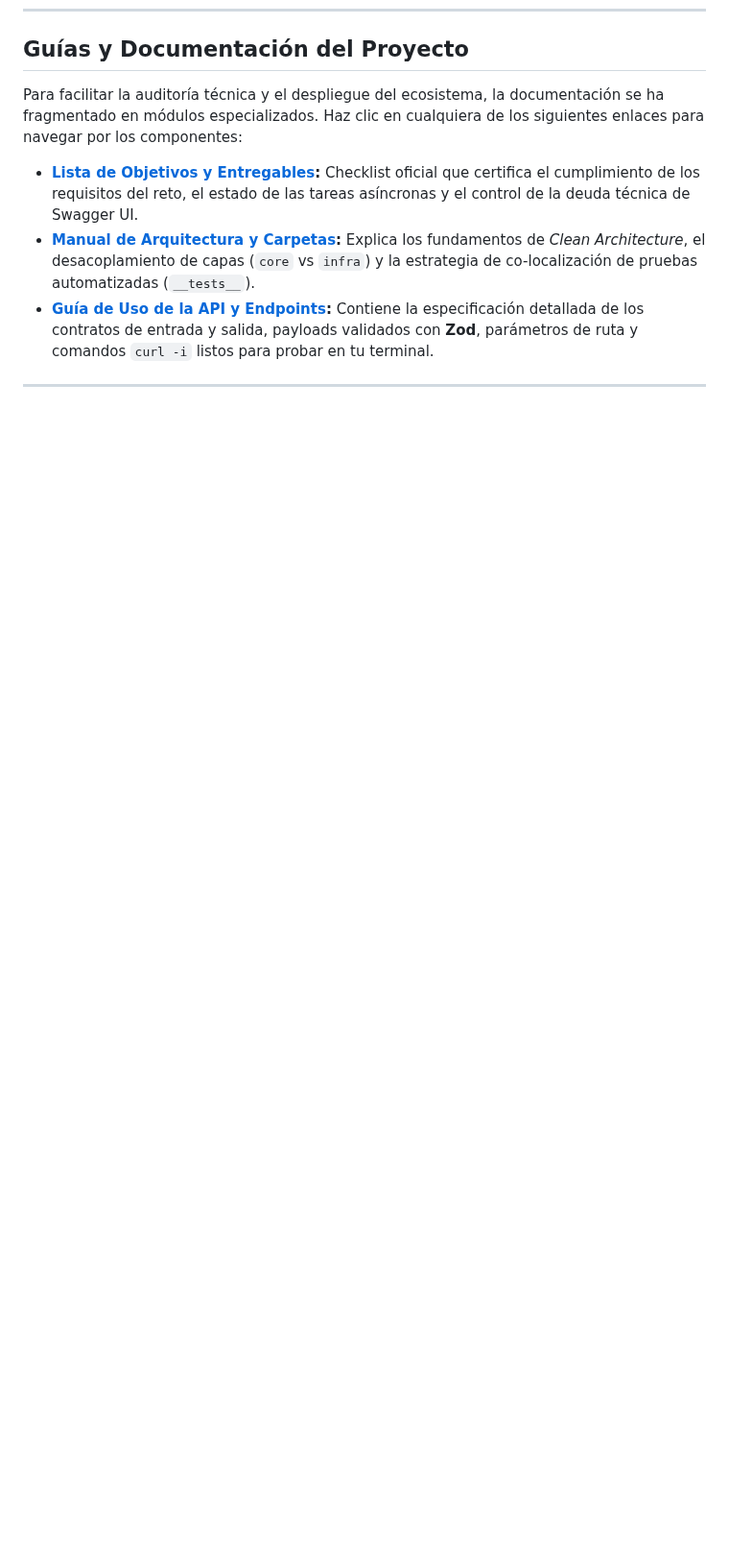
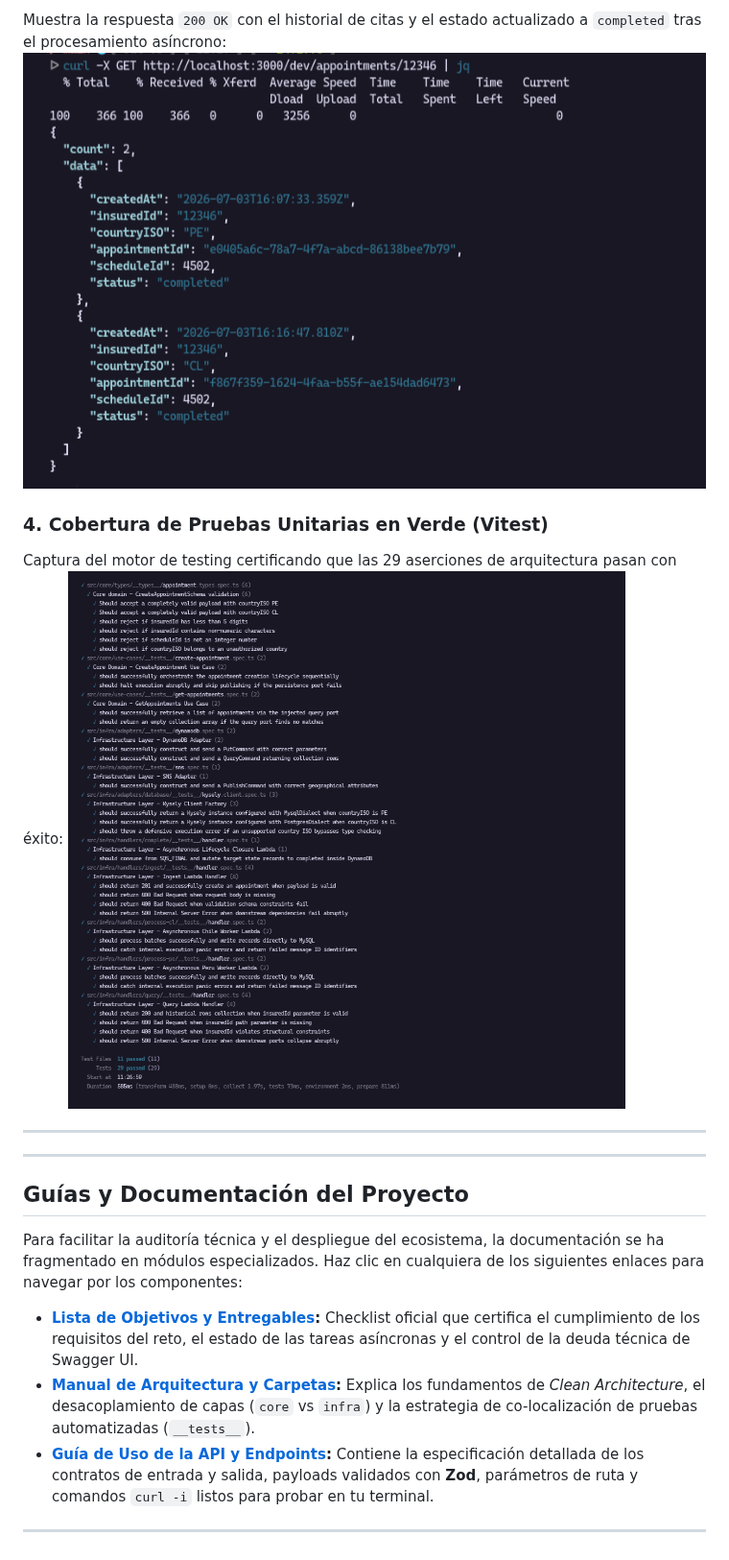
Before and after one commit to evenhold/rimac-backend-challenge, a Markdown page: README.md, the part around one of its changes. Shown at 96% size. Rendered like a GitHub page; pictures changed too: screenshots/status.png (added), screenshots/tests.png (added); blank space fills up the shorter version.

```diff
--- a/README.md
+++ b/README.md
@@ -316,3 +330,15 @@ Si prefieres explorar, validar e interactuar con la especificación de la API si
+Muestra la respuesta `200 OK` con el historial de citas y el estado actualizado a `completed` tras el procesamiento asíncrono:
+![Evidencia Consulta de Citas](./screenshots/status.png)
+
+### 4. Cobertura de Pruebas Unitarias en Verde (Vitest)
+
+Captura del motor de testing certificando que las 29 aserciones de arquitectura pasan con éxito:
+![Evidencia Pruebas Vitest](./screenshots/tests.png)
+
+---
+
+---
+
 ## Guías y Documentación del Proyecto
 
 Para facilitar la auditoría técnica y el despliegue del ecosistema, la documentación se ha fragmentado en módulos especializados. Haz clic en cualquiera de los siguientes enlaces para navegar por los componentes:
```
Also changed, not shown: other parts of README.md (+14 -0 lines), screenshots/medical-cl-db.png (added), screenshots/medical-pe-db.png (added).
